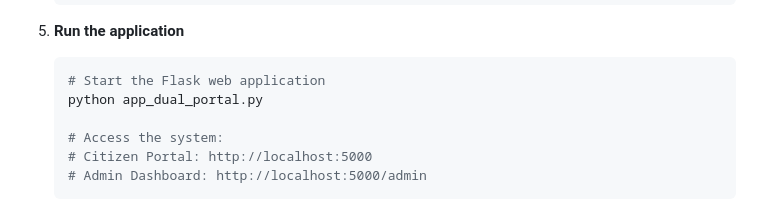
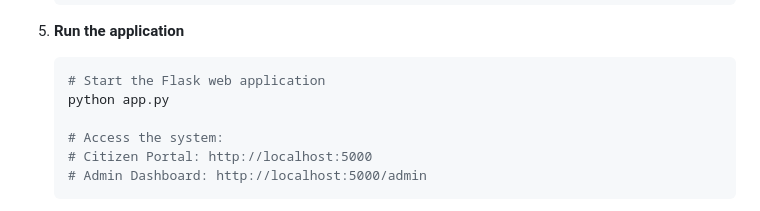
Before and after one commit to hirakjain-official/Coastal-guard, a Markdown page: README.md, the part around the change. Drawn GitHub-style.

````diff
--- a/README.md
+++ b/README.md
@@ -74,7 +74,7 @@ This system provides a **dual-portal architecture** with integrated AI analysis:
 5. **Run the application**
    ```bash
    # Start the Flask web application
-   python app_dual_portal.py
+   python app.py
 
    # Access the system:
    # Citizen Portal: http://localhost:5000
````
